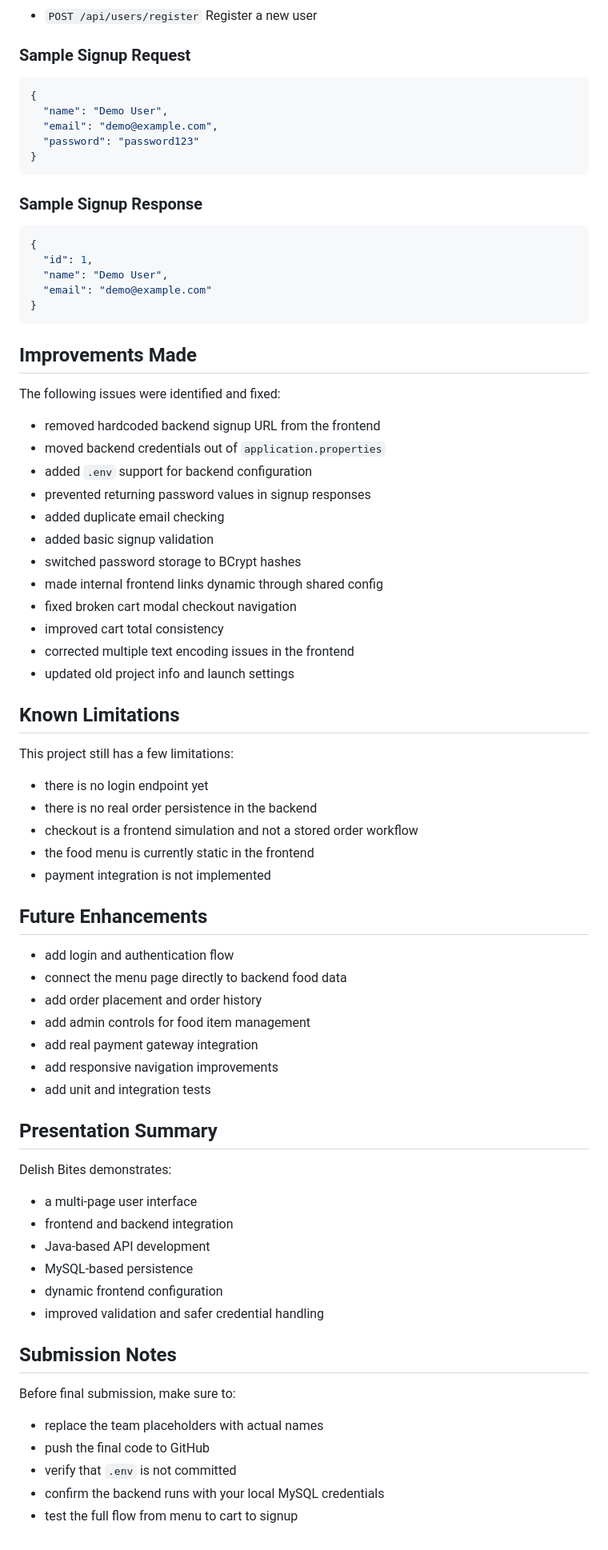
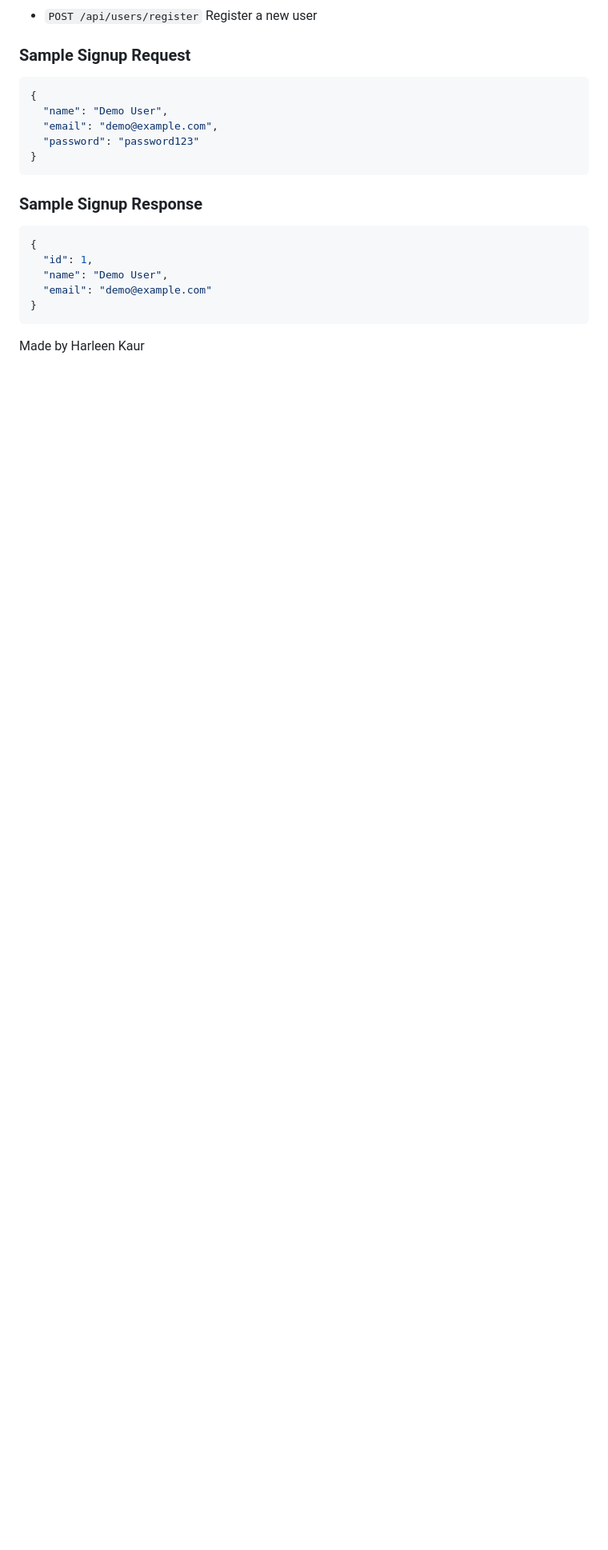
Before and after one commit to Harleen553/Delish-Bites, a Markdown page: README.md, the part around one of its changes. Shown at 80% size. Rendered like a GitHub page; blank space fills up the shorter version.

````diff
--- a/README.md
+++ b/README.md
@@ -262,61 +257,4 @@ jwebserver -p 5500 -d .
   "email": "demo@example.com"
 }
 ```
-
-## Improvements Made
-
-The following issues were identified and fixed:
-
-- removed hardcoded backend signup URL from the frontend
-- moved backend credentials out of `application.properties`
-- added `.env` support for backend configuration
-- prevented returning password values in signup responses
-- added duplicate email checking
-- added basic signup validation
-- switched password storage to BCrypt hashes
-- made internal frontend links dynamic through shared config
-- fixed broken cart modal checkout navigation
-- improved cart total consistency
-- corrected multiple text encoding issues in the frontend
-- updated old project info and launch settings
-
-## Known Limitations
-
-This project still has a few limitations:
-
-- there is no login endpoint yet
-- there is no real order persistence in the backend
-- checkout is a frontend simulation and not a stored order workflow
-- the food menu is currently static in the frontend
-- payment integration is not implemented
-
-## Future Enhancements
-
-- add login and authentication flow
-- connect the menu page directly to backend food data
-- add order placement and order history
-- add admin controls for food item management
-- add real payment gateway integration
-- add responsive navigation improvements
-- add unit and integration tests
-
-## Presentation Summary
-
-Delish Bites demonstrates:
-
-- a multi-page user interface
-- frontend and backend integration
-- Java-based API development
-- MySQL-based persistence
-- dynamic frontend configuration
-- improved validation and safer credential handling
-
-## Submission Notes
-
-Before final submission, make sure to:
-
-- replace the team placeholders with actual names
-- push the final code to GitHub
-- verify that `.env` is not committed
-- confirm the backend runs with your local MySQL credentials
-- test the full flow from menu to cart to signup
+Made by Harleen Kaur
````
Also changed, not shown: other parts of README.md (+3 -8 lines).
